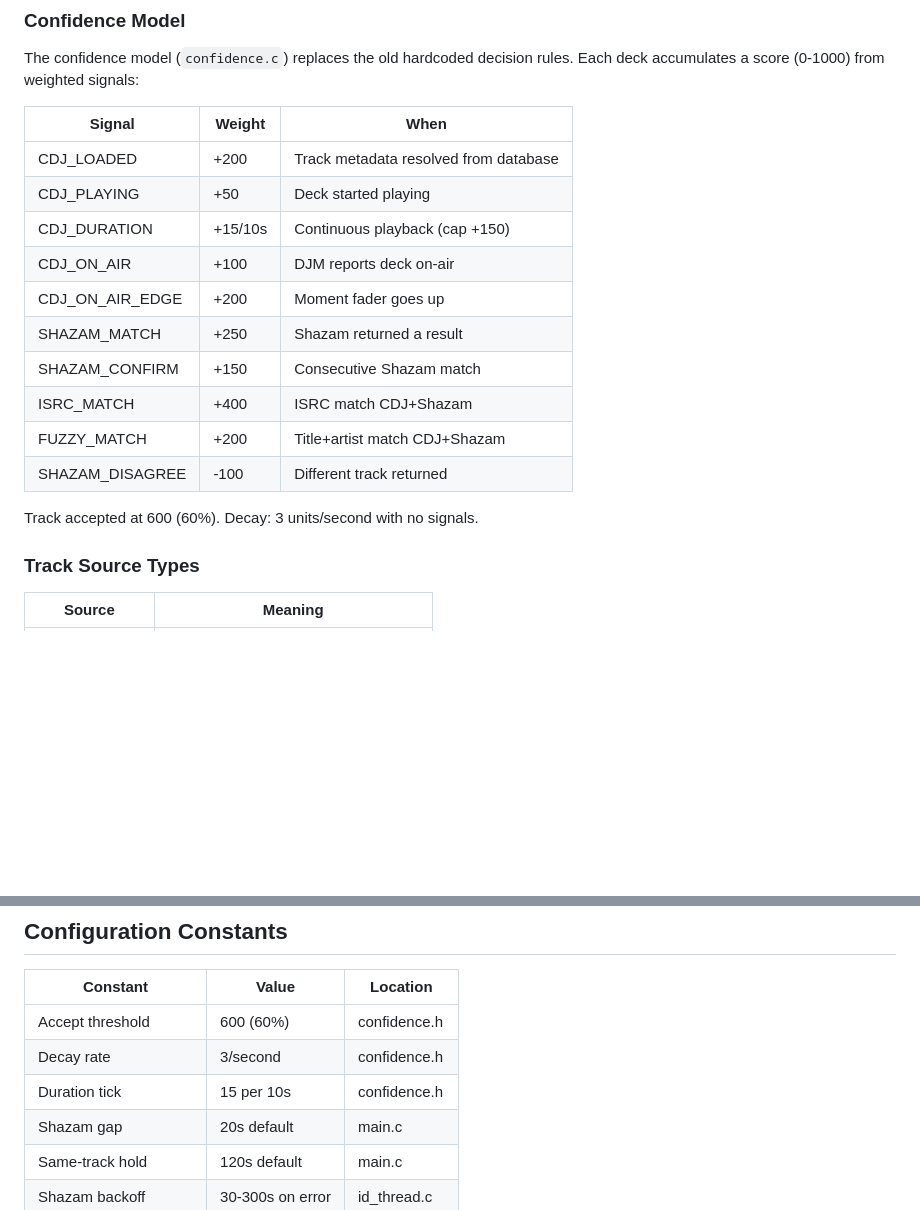
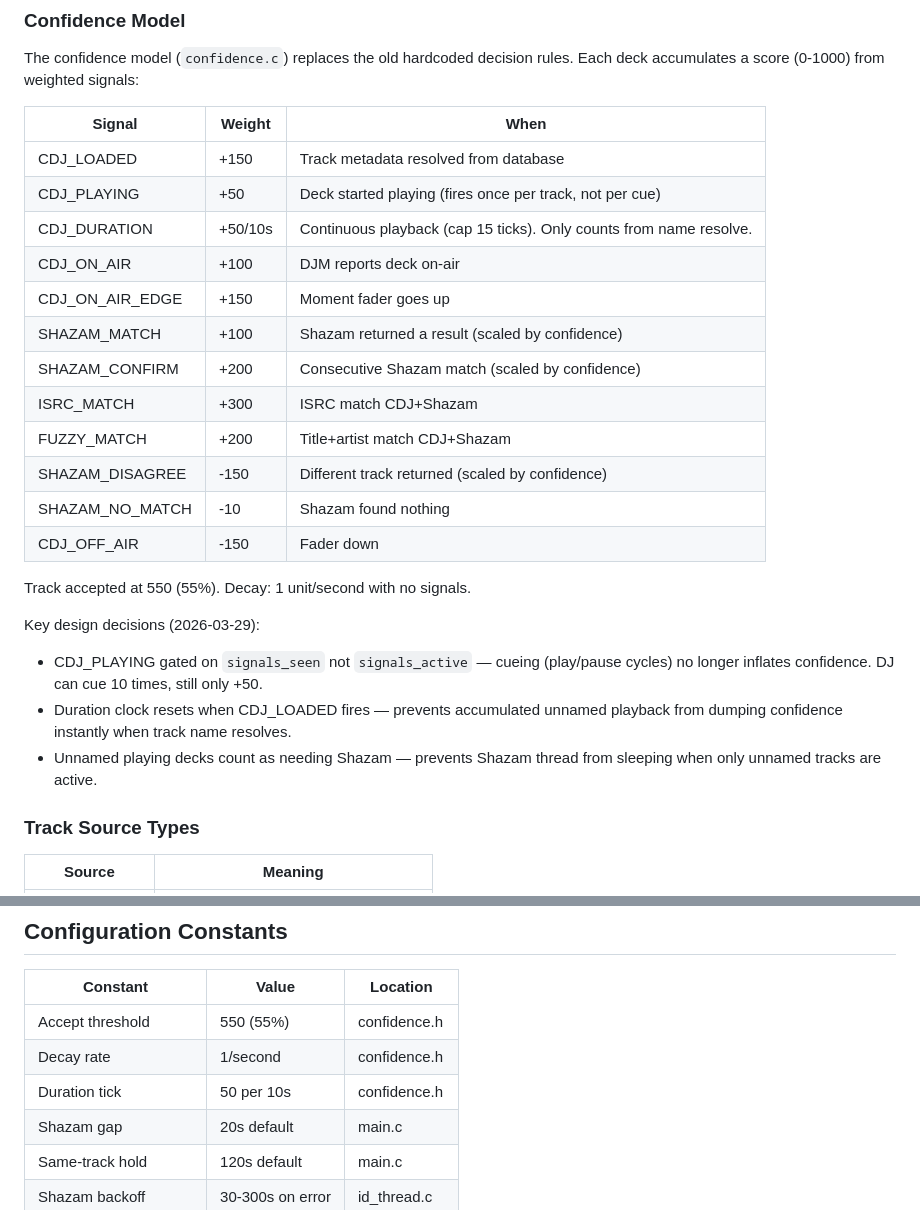
Before and after one commit to mischa85/clubtagger, a Markdown page: .claude/development-notes.md, 2 parts joined by grey strips. GitHub-like rendering; blank space fills up the shorter version.

```diff
--- a/.claude/development-notes.md
+++ b/.claude/development-notes.md
@@ -38,18 +38,28 @@ Each deck accumulates a score (0-1000) from weighted signals:
 
 | Signal | Weight | When |
 |--------|--------|------|
-| CDJ_LOADED | +200 | Track metadata resolved from database |
-| CDJ_PLAYING | +50 | Deck started playing |
-| CDJ_DURATION | +15/10s | Continuous playback (cap +150) |
+| CDJ_LOADED | +150 | Track metadata resolved from database |
+| CDJ_PLAYING | +50 | Deck started playing (fires once per track, not per cue) |
+| CDJ_DURATION | +50/10s | Continuous playback (cap 15 ticks). Only counts from name resolve. |
 | CDJ_ON_AIR | +100 | DJM reports deck on-air |
-| CDJ_ON_AIR_EDGE | +200 | Moment fader goes up |
-| SHAZAM_MATCH | +250 | Shazam returned a result |
-| SHAZAM_CONFIRM | +150 | Consecutive Shazam match |
-| ISRC_MATCH | +400 | ISRC match CDJ+Shazam |
+| CDJ_ON_AIR_EDGE | +150 | Moment fader goes up |
+| SHAZAM_MATCH | +100 | Shazam returned a result (scaled by confidence) |
+| SHAZAM_CONFIRM | +200 | Consecutive Shazam match (scaled by confidence) |
+| ISRC_MATCH | +300 | ISRC match CDJ+Shazam |
 | FUZZY_MATCH | +200 | Title+artist match CDJ+Shazam |
-| SHAZAM_DISAGREE | -100 | Different track returned |
+| SHAZAM_DISAGREE | -150 | Different track returned (scaled by confidence) |
+| SHAZAM_NO_MATCH | -10 | Shazam found nothing |
+| CDJ_OFF_AIR | -150 | Fader down |
 
-Track accepted at 600 (60%). Decay: 3 units/second with no signals.
+Track accepted at 550 (55%). Decay: 1 unit/second with no signals.
+
+Key design decisions (2026-03-29):
+- CDJ_PLAYING gated on `signals_seen` not `signals_active` — cueing (play/pause
+  cycles) no longer inflates confidence. DJ can cue 10 times, still only +50.
+- Duration clock resets when CDJ_LOADED fires — prevents accumulated unnamed
+  playback from dumping confidence instantly when track name resolves.
+- Unnamed playing decks count as needing Shazam — prevents Shazam thread from
+  sleeping when only unnamed tracks are active.
 
 ### Track Source Types
 
@@ -99,9 +109,9 @@ Track accepted at 600 (60%). Decay: 3 units/second with no signals.
 
 | Constant | Value | Location |
 |----------|-------|----------|
-| Accept threshold | 600 (60%) | confidence.h |
-| Decay rate | 3/second | confidence.h |
-| Duration tick | 15 per 10s | confidence.h |
+| Accept threshold | 550 (55%) | confidence.h |
+| Decay rate | 1/second | confidence.h |
+| Duration tick | 50 per 10s | confidence.h |
 | Shazam gap | 20s default | main.c |
 | Same-track hold | 120s default | main.c |
 | Shazam backoff | 30-300s on error | id_thread.c |
```
Also changed, not shown: .claude/protocol-reference.md (+49 -17 lines).
